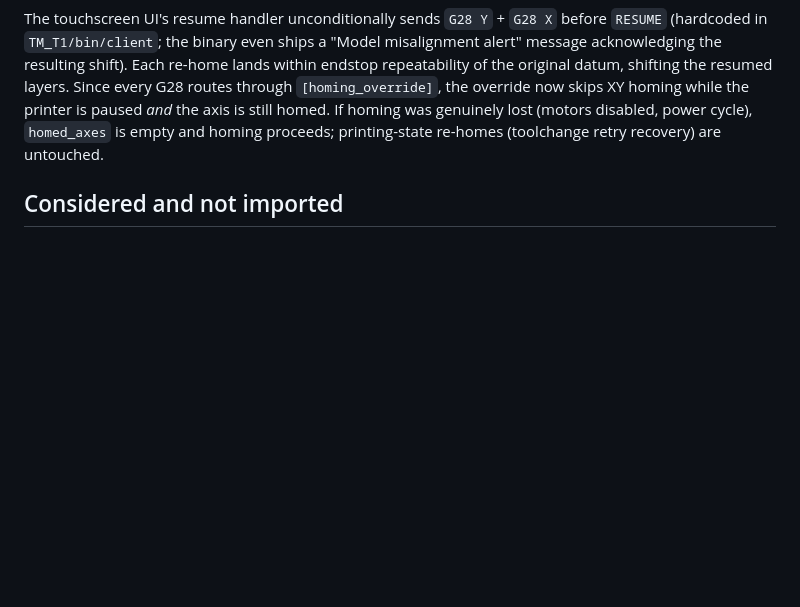
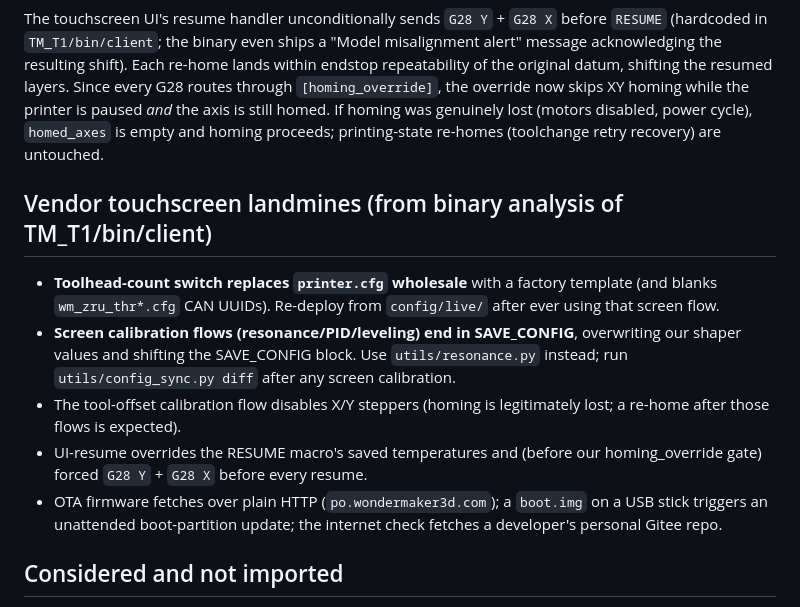
Before and after one commit to anselor/Wondermaker_plus, a Markdown page: config/README.md, the part around the change. GitHub-like rendering; blank space fills up the shorter version.

Commit message:
config: document vendor touchscreen landmines from binary analysis
Co-Authored-By: Claude Fable 5 <noreply@anthropic.com>

```diff
--- a/config/README.md
+++ b/config/README.md
@@ -90,6 +90,23 @@ still homed. If homing was genuinely lost (motors disabled, power cycle),
 `homed_axes` is empty and homing proceeds; printing-state re-homes
 (toolchange retry recovery) are untouched.
 
+## Vendor touchscreen landmines (from binary analysis of TM_T1/bin/client)
+
+- **Toolhead-count switch replaces `printer.cfg` wholesale** with a factory
+  template (and blanks `wm_zru_thr*.cfg` CAN UUIDs). Re-deploy from
+  `config/live/` after ever using that screen flow.
+- **Screen calibration flows (resonance/PID/leveling) end in SAVE_CONFIG**,
+  overwriting our shaper values and shifting the SAVE_CONFIG block. Use
+  `utils/resonance.py` instead; run `utils/config_sync.py diff` after any
+  screen calibration.
+- The tool-offset calibration flow disables X/Y steppers (homing is
+  legitimately lost; a re-home after those flows is expected).
+- UI-resume overrides the RESUME macro's saved temperatures and (before our
+  homing_override gate) forced `G28 Y` + `G28 X` before every resume.
+- OTA firmware fetches over plain HTTP (`po.wondermaker3d.com`); a
+  `boot.img` on a USB stick triggers an unattended boot-partition update;
+  the internet check fetches a developer's personal Gitee repo.
+
 ## Considered and not imported
 
 - **WonderSync** (`Experimental/wondermaker_mmu.py` in the mods repo): a
```
